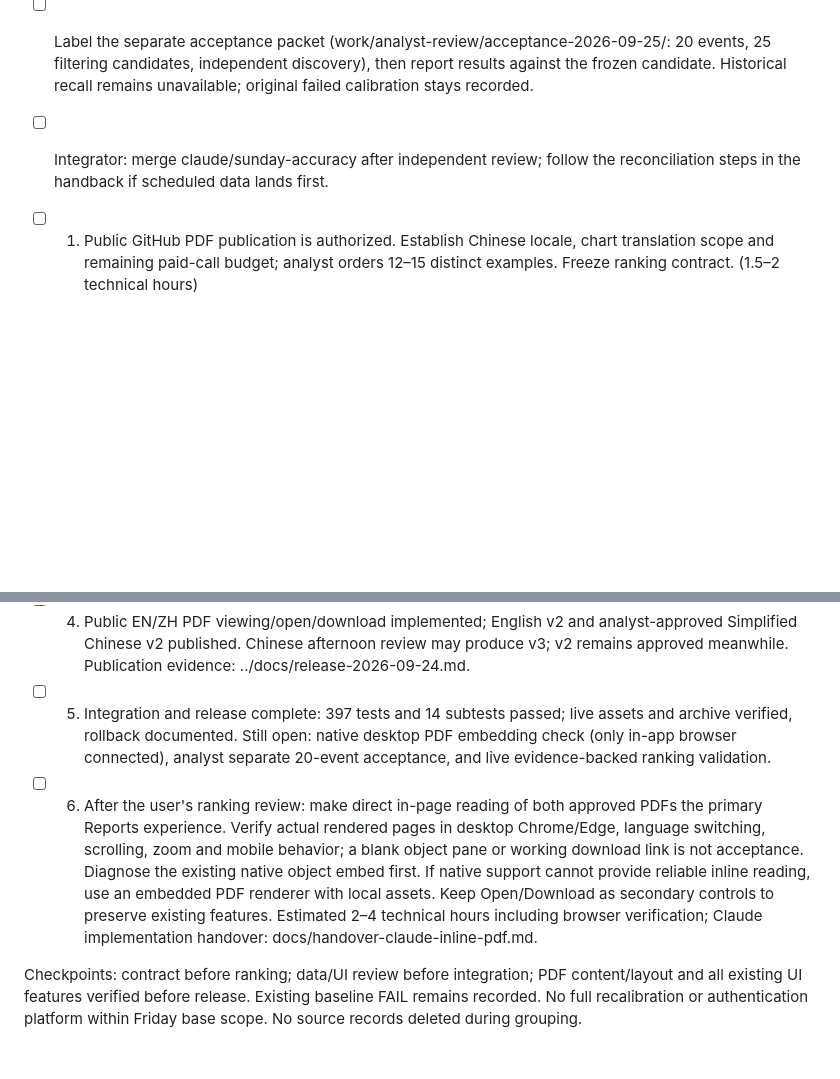
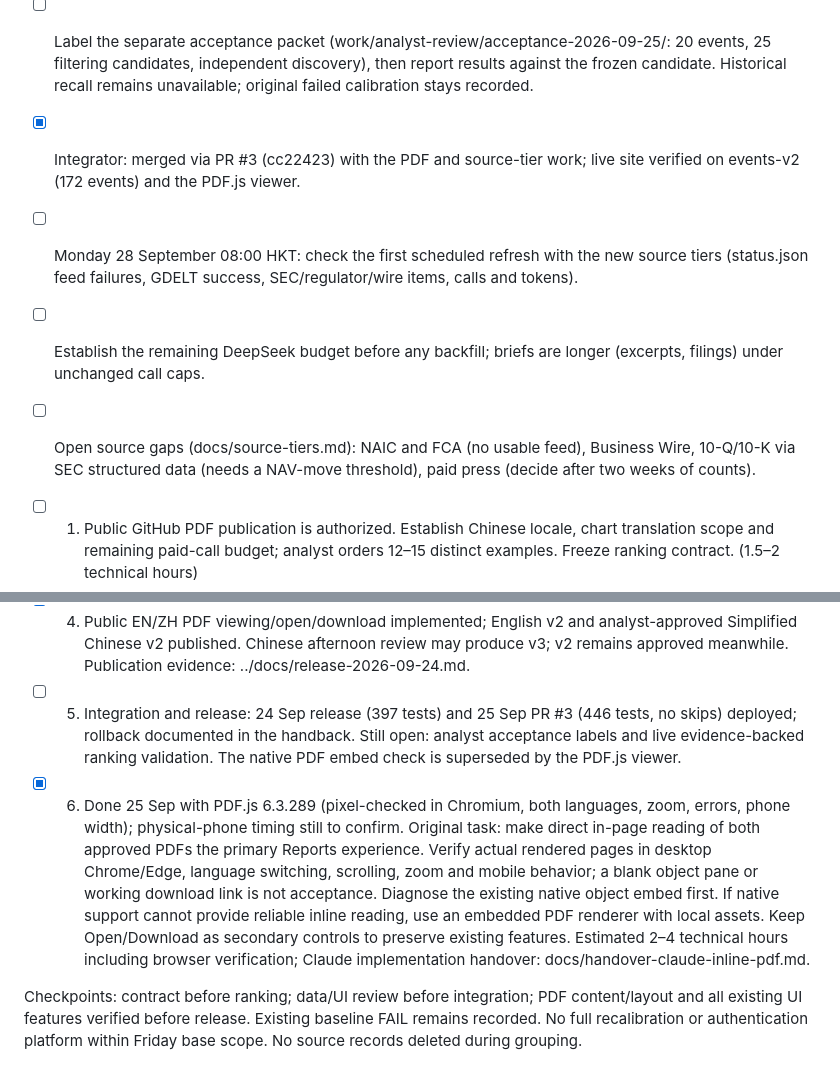
Before and after one commit to Bobksl/Fund-Coverage-News-Dashboard, a Markdown page: tasks/todo.md, 2 parts joined by grey strips. GitHub-like rendering; blank space fills up the shorter version.

```diff
--- a/tasks/todo.md
+++ b/tasks/todo.md
@@ -9,14 +9,17 @@ Deadline extended by user to Sunday 27 September 2026 (Hong Kong time). Extra ti
 - [x] Implement pass-2 grouping/novelty and source corrections using docs/handover-claude-sunday-accuracy.md. Done on branch claude/sunday-accuracy (not yet integrated): 214 -> 172 events, 12 reviewed groups, 42 aliases, 1 date correction; 03 > 05 > 02 and C08 preferences recorded unresolved. C14 repayment quoted from the 8-K but not published (no source card). Handback: ../docs/accuracy-handback-2026-09-25.md.
 - [x] Fix evidence/date/summary issues and bounded relevance failure modes in the pipeline (bounded retrieval, brief-v3-evidence prompt, absence-claim stripping, role-tagged managers). Candidate frozen at 0dff5a1.
 - [ ] Label the separate acceptance packet (work/analyst-review/acceptance-2026-09-25/: 20 events, 25 filtering candidates, independent discovery), then report results against the frozen candidate. Historical recall remains unavailable; original failed calibration stays recorded.
-- [ ] Integrator: merge claude/sunday-accuracy after independent review; follow the reconciliation steps in the handback if scheduled data lands first.
+- [x] Integrator: merged via PR #3 (cc22423) with the PDF and source-tier work; live site verified on events-v2 (172 events) and the PDF.js viewer.
+- [ ] Monday 28 September 08:00 HKT: check the first scheduled refresh with the new source tiers (status.json feed failures, GDELT success, SEC/regulator/wire items, calls and tokens).
+- [ ] Establish the remaining DeepSeek budget before any backfill; briefs are longer (excerpts, filings) under unchanged call caps.
+- [ ] Open source gaps (docs/source-tiers.md): NAIC and FCA (no usable feed), Business Wire, 10-Q/10-K via SEC structured data (needs a NAV-move threshold), paid press (decide after two weeks of counts).
 
 - [ ] 1. Public GitHub PDF publication is authorized. Establish Chinese locale, chart translation scope and remaining paid-call budget; analyst orders 12–15 distinct examples. Freeze ranking contract. (1.5–2 technical hours)
 - [x] 2a. Codex: lossless eight-pair event projection, conservative validated-identity grouping, revision retention, evidence-linked priority rules and regression tests implemented. 182 source cards -> 174 events; source daily files unchanged.
 - [ ] 2b. Independent semantic review, recovery of underlying evidence for broader historical grouping/priority backfill, and analyst ordering acceptance remain. Legacy events are Needs review. A post-release automatic refresh succeeded, but live ranking accuracy has not been accepted; all 193 current events remain Needs review.
 - [x] 3. All-dates global list, intersecting filters, Priority/Newest and partial-load states implemented and browser-tested. Release review also covers omitted-member stale-index fallback.
 - [x] 4. Public EN/ZH PDF viewing/open/download implemented; English v2 and analyst-approved Simplified Chinese v2 published. Chinese afternoon review may produce v3; v2 remains approved meanwhile. Publication evidence: ../docs/release-2026-09-24.md.
-- [ ] 5. Integration and release complete: 397 tests and 14 subtests passed; live assets and archive verified, rollback documented. Still open: native desktop PDF embedding check (only in-app browser connected), analyst separate 20-event acceptance, and live evidence-backed ranking validation.
-- [ ] 6. After the user's ranking review: make direct in-page reading of both approved PDFs the primary Reports experience. Verify actual rendered pages in desktop Chrome/Edge, language switching, scrolling, zoom and mobile behavior; a blank object pane or working download link is not acceptance. Diagnose the existing native object embed first. If native support cannot provide reliable inline reading, use an embedded PDF renderer with local assets. Keep Open/Download as secondary controls to preserve existing features. Estimated 2–4 technical hours including browser verification; Claude implementation handover: docs/handover-claude-inline-pdf.md.
+- [ ] 5. Integration and release: 24 Sep release (397 tests) and 25 Sep PR #3 (446 tests, no skips) deployed; rollback documented in the handback. Still open: analyst acceptance labels and live evidence-backed ranking validation. The native PDF embed check is superseded by the PDF.js viewer.
+- [x] 6. Done 25 Sep with PDF.js 6.3.289 (pixel-checked in Chromium, both languages, zoom, errors, phone width); physical-phone timing still to confirm. Original task: make direct in-page reading of both approved PDFs the primary Reports experience. Verify actual rendered pages in desktop Chrome/Edge, language switching, scrolling, zoom and mobile behavior; a blank object pane or working download link is not acceptance. Diagnose the existing native object embed first. If native support cannot provide reliable inline reading, use an embedded PDF renderer with local assets. Keep Open/Download as secondary controls to preserve existing features. Estimated 2–4 technical hours including browser verification; Claude implementation handover: docs/handover-claude-inline-pdf.md.
 
 Checkpoints: contract before ranking; data/UI review before integration; PDF content/layout and all existing UI features verified before release. Existing baseline FAIL remains recorded. No full recalibration or authentication platform within Friday base scope. No source records deleted during grouping.
```
Also changed, not shown: tasks/plan.md (+3 -1 lines).
